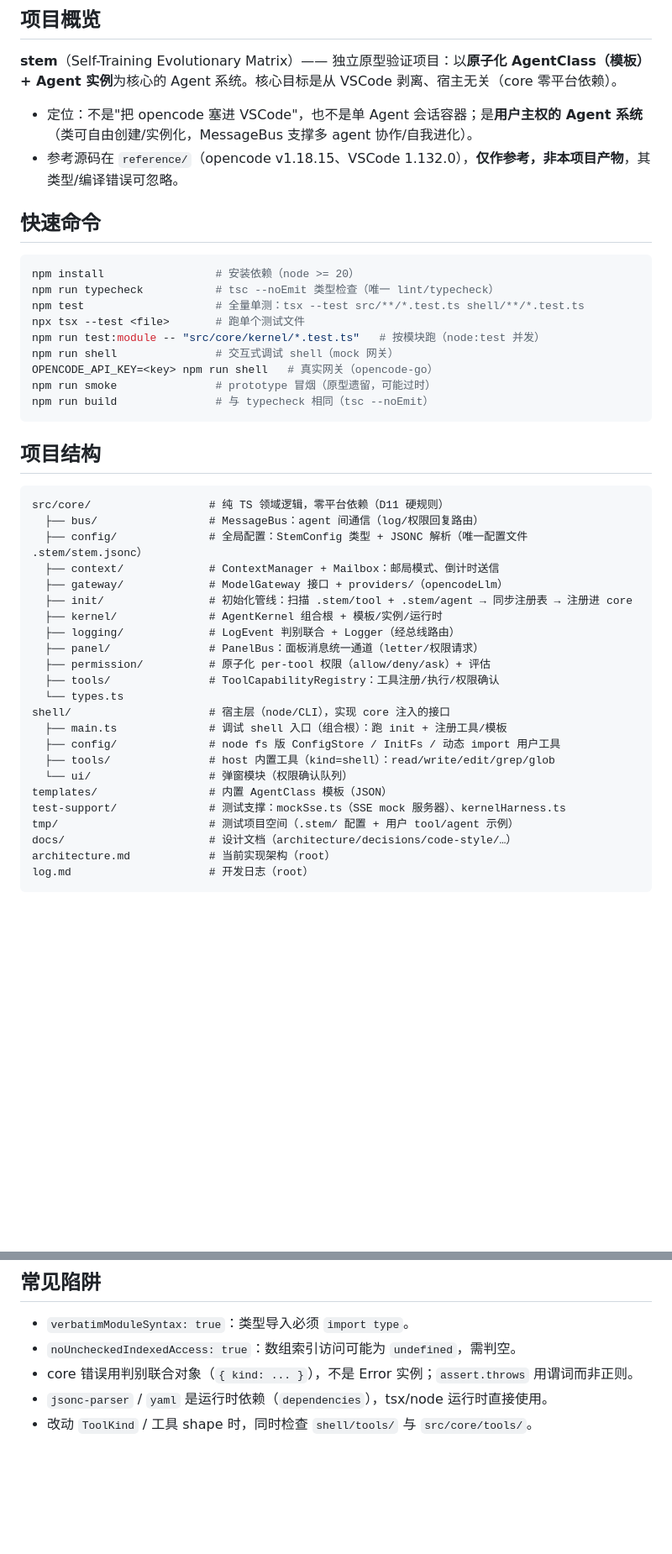
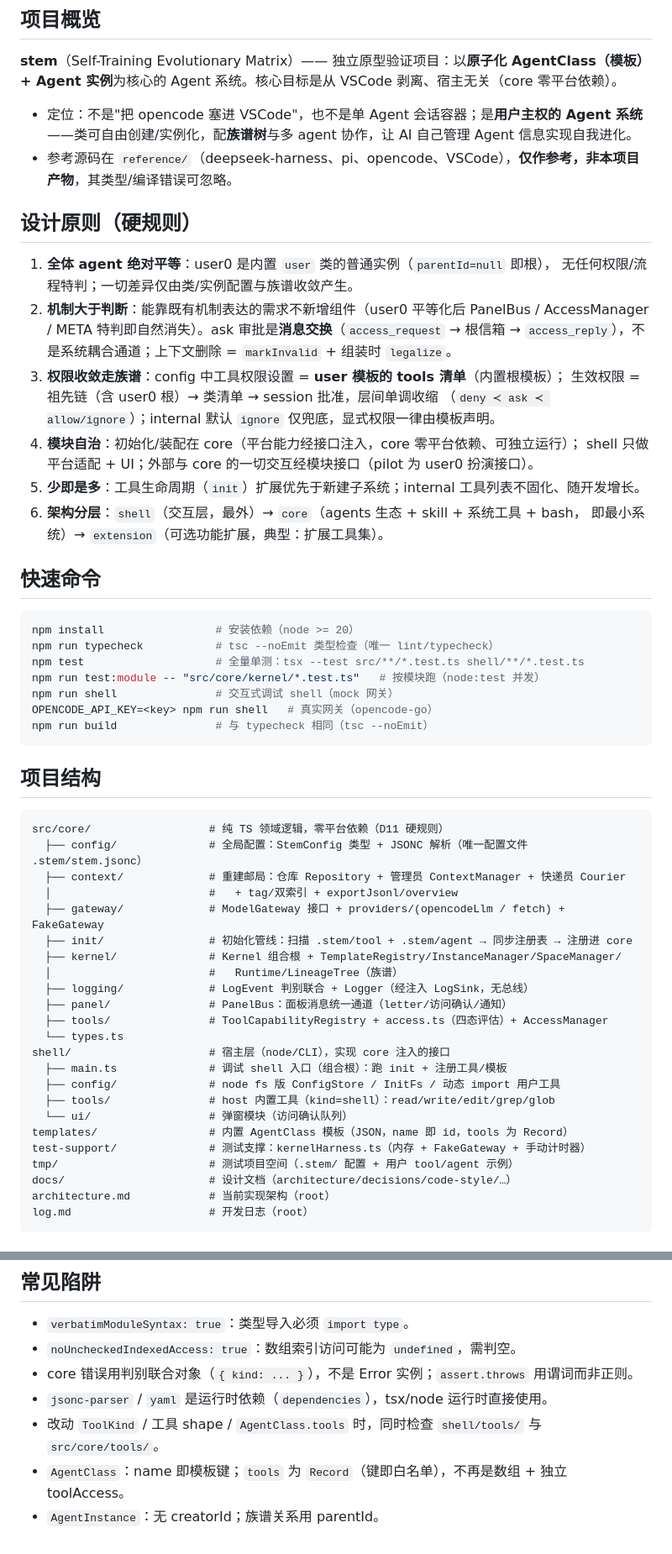
Before and after one commit to axwhizee/stem-v0.1, a Markdown page: AGENTS.md, 2 parts joined by grey strips. Shown at 84% size. GitHub-like rendering; blank space fills up the shorter version.

````diff
--- a/AGENTS.md
+++ b/AGENTS.md
@@ -4,8 +4,24 @@
 
 **stem**（Self-Training Evolutionary Matrix）—— 独立原型验证项目：以**原子化 AgentClass（模板）+ Agent 实例**为核心的 Agent 系统。核心目标是从 VSCode 剥离、宿主无关（core 零平台依赖）。
 
-- 定位：不是"把 opencode 塞进 VSCode"，也不是单 Agent 会话容器；是**用户主权的 Agent 系统**（类可自由创建/实例化，MessageBus 支撑多 agent 协作/自我进化）。
-- 参考源码在 `reference/`（opencode v1.18.15、VSCode 1.132.0），**仅作参考，非本项目产物**，其类型/编译错误可忽略。
+- 定位：不是"把 opencode 塞进 VSCode"，也不是单 Agent 会话容器；是**用户主权的 Agent 系统**——类可自由创建/实例化，配**族谱树**与多 agent 协作，让 AI 自己管理 Agent 信息实现自我进化。
+- 参考源码在 `reference/`（deepseek-harness、pi、opencode、VSCode），**仅作参考，非本项目产物**，其类型/编译错误可忽略。
+
+## 设计原则（硬规则）
+
+1. **全体 agent 绝对平等**：user0 是内置 `user` 类的普通实例（`parentId=null` 即根），
+   无任何权限/流程特判；一切差异仅由类/实例配置与族谱收敛产生。
+2. **机制大于判断**：能靠既有机制表达的需求不新增组件（user0 平等化后 PanelBus /
+   AccessManager / META 特判即自然消失）。ask 审批是**消息交换**（`access_request` →
+   根信箱 → `access_reply`），不是系统耦合通道；上下文删除 = `markInvalid` + 组装时 `legalize`。
+3. **权限收敛走族谱**：config 中工具权限设置 = **user 模板的 tools 清单**（内置根模板）；
+   生效权限 = 祖先链（含 user0 根）→ 类清单 → session 批准，层间单调收缩
+   （`deny ≺ ask ≺ allow/ignore`）；internal 默认 `ignore` 仅兜底，显式权限一律由模板声明。
+4. **模块自治**：初始化/装配在 core（平台能力经接口注入，core 零平台依赖、可独立运行）；
+   shell 只做平台适配 + UI；外部与 core 的一切交互经模块接口（pilot 为 user0 扮演接口）。
+5. **少即是多**：工具生命周期（`init`）扩展优先于新建子系统；internal 工具列表不固化、随开发增长。
+6. **架构分层**：`shell`（交互层，最外）→ `core`（agents 生态 + skill + 系统工具 + bash，
+   即最小系统）→ `extension`（可选功能扩展，典型：扩展工具集）。
 
 ## 快速命令
 
@@ -13,11 +29,9 @@
 npm install                 # 安装依赖（node >= 20）
 npm run typecheck           # tsc --noEmit 类型检查（唯一 lint/typecheck）
 npm test                    # 全量单测：tsx --test src/**/*.test.ts shell/**/*.test.ts
-npx tsx --test <file>       # 跑单个测试文件
 npm run test:module -- "src/core/kernel/*.test.ts"   # 按模块跑（node:test 并发）
 npm run shell               # 交互式调试 shell（mock 网关）
 OPENCODE_API_KEY=<key> npm run shell   # 真实网关（opencode-go）
-npm run smoke               # prototype 冒烟（原型遗留，可能过时）
 npm run build               # 与 typecheck 相同（tsc --noEmit）
 ```
 
@@ -25,24 +39,24 @@ npm run build               # 与 typecheck 相同（tsc --noEmit）
 
 ```text
 src/core/                  # 纯 TS 领域逻辑，零平台依赖（D11 硬规则）
-  ├── bus/                 # MessageBus：agent 间通信（log/权限回复路由）
   ├── config/              # 全局配置：StemConfig 类型 + JSONC 解析（唯一配置文件 .stem/stem.jsonc）
-  ├── context/             # ContextManager + Mailbox：邮局模式、倒计时送信
-  ├── gateway/             # ModelGateway 接口 + providers/（opencodeLlm）
+  ├── context/             # 重建邮局：仓库 Repository + 管理员 ContextManager + 快递员 Courier
+  │                        #   + tag/双索引 + exportJsonl/overview
+  ├── gateway/             # ModelGateway 接口 + providers/(opencodeLlm / fetch) + FakeGateway
   ├── init/                # 初始化管线：扫描 .stem/tool + .stem/agent → 同步注册表 → 注册进 core
-  ├── kernel/              # AgentKernel 组合根 + 模板/实例/运行时
-  ├── logging/             # LogEvent 判别联合 + Logger（经总线路由）
-  ├── panel/               # PanelBus：面板消息统一通道（letter/权限请求）
-  ├── permission/          # 原子化 per-tool 权限（allow/deny/ask）+ 评估
-  ├── tools/               # ToolCapabilityRegistry：工具注册/执行/权限确认
+  ├── kernel/              # Kernel 组合根 + TemplateRegistry/InstanceManager/SpaceManager/
+  │                        #   Runtime/LineageTree（族谱）
+  ├── logging/             # LogEvent 判别联合 + Logger（经注入 LogSink，无总线）
+  ├── panel/               # PanelBus：面板消息统一通道（letter/访问确认/通知）
+  ├── tools/               # ToolCapabilityRegistry + access.ts（四态评估）+ AccessManager
   └── types.ts
 shell/                     # 宿主层（node/CLI），实现 core 注入的接口
   ├── main.ts              # 调试 shell 入口（组合根）：跑 init + 注册工具/模板
   ├── config/              # node fs 版 ConfigStore / InitFs / 动态 import 用户工具
   ├── tools/               # host 内置工具（kind=shell）：read/write/edit/grep/glob
-  └── ui/                  # 弹窗模块（权限确认队列）
-templates/                 # 内置 AgentClass 模板（JSON）
-test-support/              # 测试支撑：mockSse.ts（SSE mock 服务器）、kernelHarness.ts
+  └── ui/                  # 弹窗模块（访问确认队列）
+templates/                 # 内置 AgentClass 模板（JSON，name 即 id，tools 为 Record）
+test-support/              # 测试支撑：kernelHarness.ts（内存 + FakeGateway + 手动计时器）
 tmp/                       # 测试项目空间（.stem/ 配置 + 用户 tool/agent 示例）
 docs/                      # 设计文档（architecture/decisions/code-style/…）
 architecture.md            # 当前实现架构（root）
@@ -98,4 +122,6 @@ log.md                     # 开发日志（root）
 - `noUncheckedIndexedAccess: true`：数组索引访问可能为 `undefined`，需判空。
 - core 错误用判别联合对象（`{ kind: ... }`），不是 Error 实例；`assert.throws` 用谓词而非正则。
 - `jsonc-parser` / `yaml` 是运行时依赖（`dependencies`），tsx/node 运行时直接使用。
-- 改动 `ToolKind` / 工具 shape 时，同时检查 `shell/tools/` 与 `src/core/tools/`。
+- 改动 `ToolKind` / 工具 shape / `AgentClass.tools` 时，同时检查 `shell/tools/` 与 `src/core/tools/`。
+- `AgentClass`：name 即模板键；`tools` 为 `Record`（键即白名单），不再是数组 + 独立 toolAccess。
+- `AgentInstance`：无 creatorId；族谱关系用 parentId。
````
Also changed, not shown: other parts of AGENTS.md (+24 -14 lines), README.md (+16 -11 lines).
